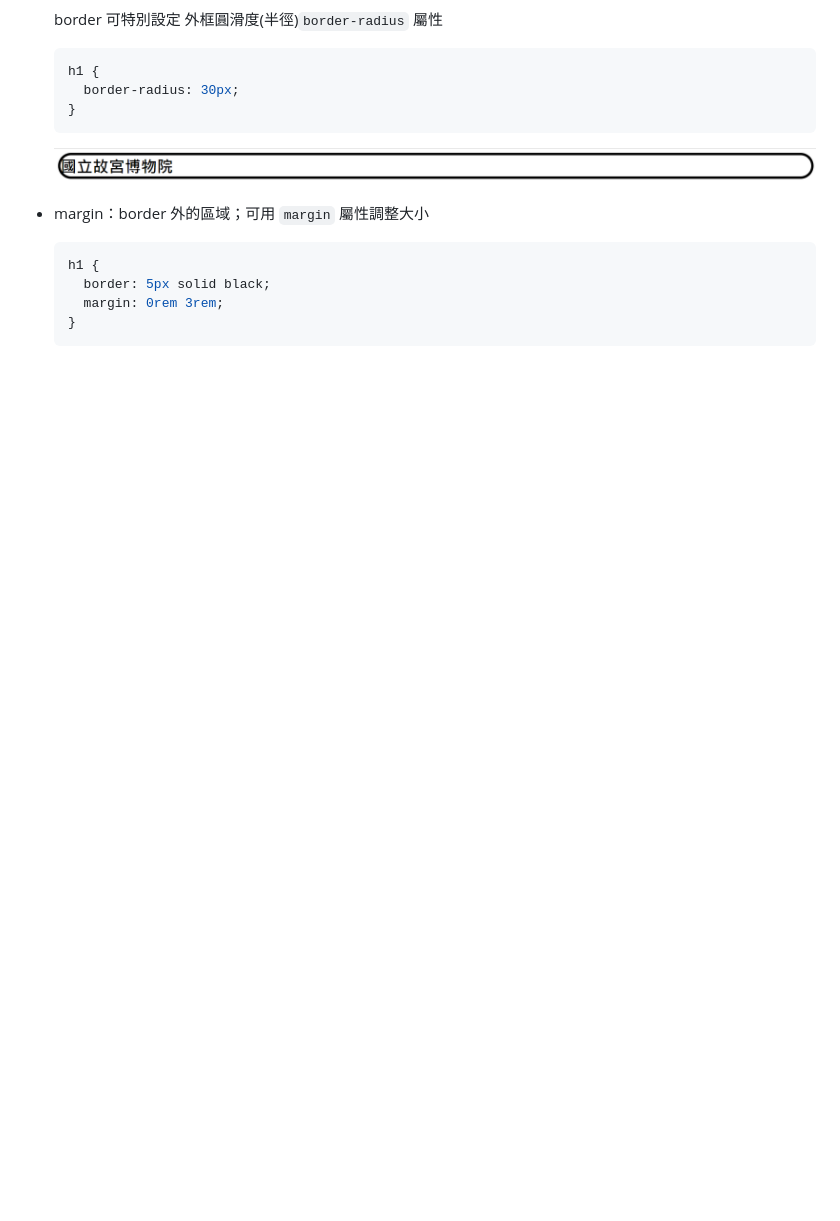
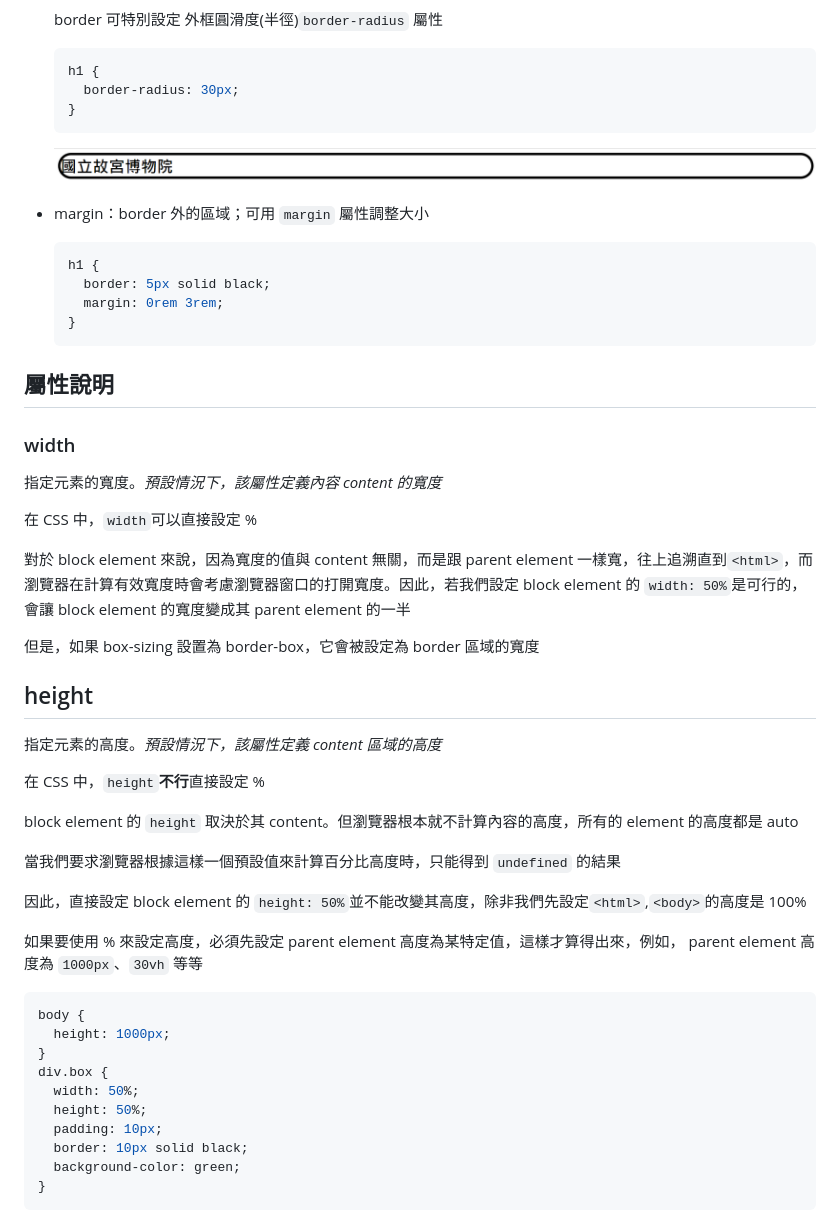
Before and after one commit to smillzy/CSS, a Markdown page: CSS.md, the part around the change printed below. Rendered like a GitHub page; blank space fills up the shorter version.

Commit message:
attribute
width, height, overflow

````diff
--- a/CSS.md
+++ b/CSS.md
@@ -734,3 +734,43 @@ padding、 border 以及 margin 都可再分別設定上下左右的個別屬性
     margin: 0rem 3rem;
   }
   ```
+
+## 屬性說明
+
+### width
+
+指定元素的寬度。_預設情況下，該屬性定義內容 content 的寬度_
+
+在 CSS 中，`width`可以直接設定 %
+
+對於 block element 來說，因為寬度的值與 content 無關，而是跟 parent element 一樣寬，往上追溯直到`<html>`，而瀏覽器在計算有效寬度時會考慮瀏覽器窗口的打開寬度。因此，若我們設定 block element 的 `width: 50%`是可行的，會讓 block element 的寬度變成其 parent element 的一半
+
+但是，如果 box-sizing 設置為 border-box，它會被設定為 border 區域的寬度
+
+## height
+
+指定元素的高度。_預設情況下，該屬性定義 content 區域的高度_
+
+在 CSS 中，`height`**不行**直接設定 %
+
+block element 的 `height` 取決於其 content。但瀏覽器根本就不計算內容的高度，所有的 element 的高度都是 auto
+
+當我們要求瀏覽器根據這樣一個預設值來計算百分比高度時，只能得到 `undefined` 的結果
+
+因此，直接設定 block element 的 `height: 50%`並不能改變其高度，除非我們先設定`<html>`,`<body>`的高度是 100%
+
+如果要使用 % 來設定高度，必須先設定 parent element 高度為某特定值，這樣才算得出來，例如， parent element 高度為 `1000px`、`30vh` 等等
+
+```CSS
+body {
+  height: 1000px;
+}
+div.box {
+  width: 50%;
+  height: 50%;
+  padding: 10px;
+  border: 10px solid black;
+  background-color: green;
+}
+```
+
````
Also changed, not shown: other parts of CSS.md (+21 -0 lines), 截圖/hidden.png (added), 截圖/scroll.png (added), 截圖/visible.png (added), 1 other file.
